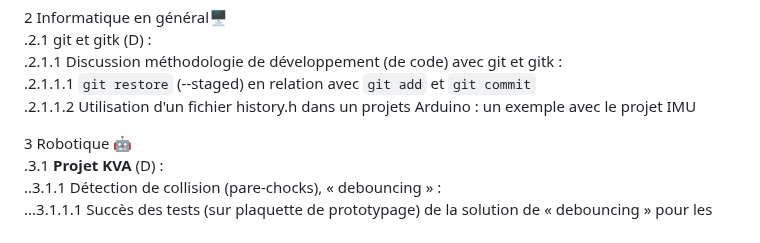
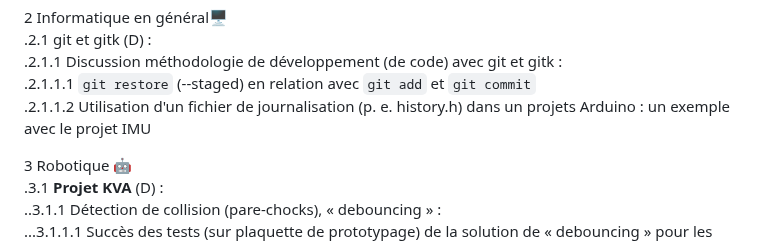
Before and after one commit to stardom1957/DGMaNi, a Markdown page: 20240301-oj.md, the part around the change. Rendered like a GitHub page.

Commit message:
modif section 2.

```diff
--- a/20240301-oj.md
+++ b/20240301-oj.md
@@ -20,7 +20,7 @@ Horaire : À partir de 13h30 🕜
 .2.1 git et gitk (D) :
 .2.1.1 Discussion méthodologie de développement (de code) avec git et gitk :
 .2.1.1.1 `git restore` (--staged) en relation avec `git add` et `git commit`
-.2.1.1.2 Utilisation d'un fichier history.h dans un projets Arduino : un exemple avec le projet IMU
+.2.1.1.2 Utilisation d'un fichier de journalisation (p. e. history.h) dans un projets Arduino : un exemple avec le projet IMU
 
 3 Robotique 🤖
 .3.1 **Projet KVA** (D) :
```
